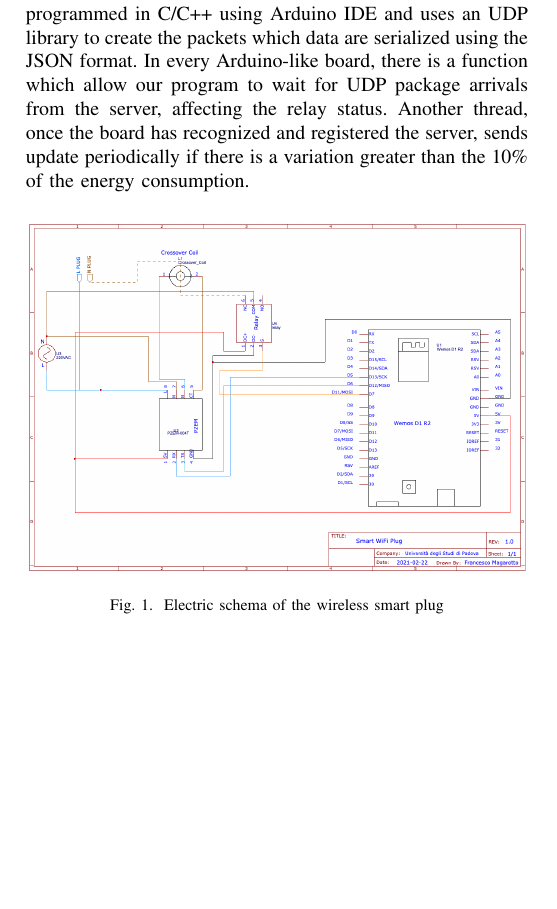
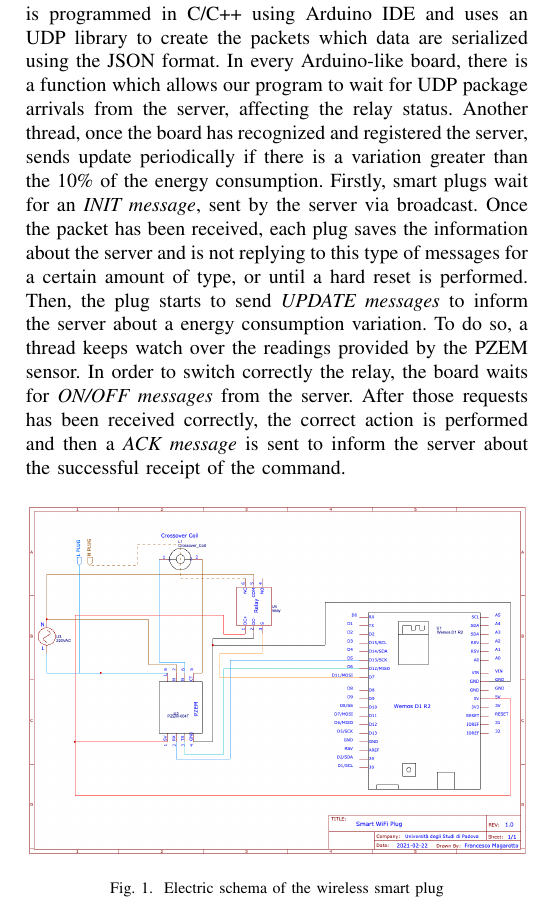
Before and after one commit to francescomagarotto/SmartPlugs-Wireless-Networks, a LaTeX paper (paper/main.tex): part of page 2 of 2, cut so that both start at the same text, the shorter picture padded with empty space. Compiled offline with pdfLaTeX; a missing font is replaced by an installed copy or a similar font; a LaTeX package or settings file that is missing is left out.

Commit message:
Aggiunte parti

```diff
--- a/paper/main.tex
+++ b/paper/main.tex
@@ -53,8 +53,11 @@ The smart plugs have been prototyped using Arduino. The module drives a sensor,
 The smart plugs is a small hardware plug which consists of a WeMos D1 R2 board, a 220v relay that can be controlled using 5 volts digital signals, and coil connected to a PZEM-004T sensor which provides the readings to WeMos through its digital pins.
 The connection scheme is represented in Figure~\ref{fig:pcbschema}, and has a cost about €25, so it is not so expensive.
 The WeMos D1 R2 board is equipped with a wireless module working at 2.4GHz called EPS 8266 and the wireless connection settings are hard coded in the software, since to store a configuration file an SD module and an SD card are needed. The board is programmed in C/C++ using Arduino IDE and uses an UDP library to create the packets which data are serialized using the JSON format.
-In every Arduino-like board, there is a function which allow our program to wait for UDP package arrivals from the server, affecting the relay status.
+In every Arduino-like board, there is a function which allows our program to wait for UDP package arrivals from the server, affecting the relay status.
 Another thread, once the board has recognized and registered the server, sends update periodically if there is a variation greater than the 10\% of the energy consumption.
+Firstly, smart plugs wait for an \textit{INIT message}, sent by the server via broadcast. Once the packet has been received, each plug saves the information about the server and is not replying to this type of messages for a certain amount of type, or until a hard reset is performed.
+Then, the plug starts to send \textit{UPDATE messages} to inform the server about a energy consumption variation. To do so, a thread keeps watch over the readings provided by the PZEM sensor.
+In order to switch correctly the relay, the board waits for \textit{ON/OFF messages} from the server. After those requests has been received correctly, the correct action is performed and then a \textit{ACK message} is sent to inform the server about the successful receipt of the command.
 \begin{figure}[htbp]
 	\centering
 	\includegraphics[width=\linewidth]{assets/pcb_schema}
```
Also changed, not shown: paper/main.pdf, 2 other files.
